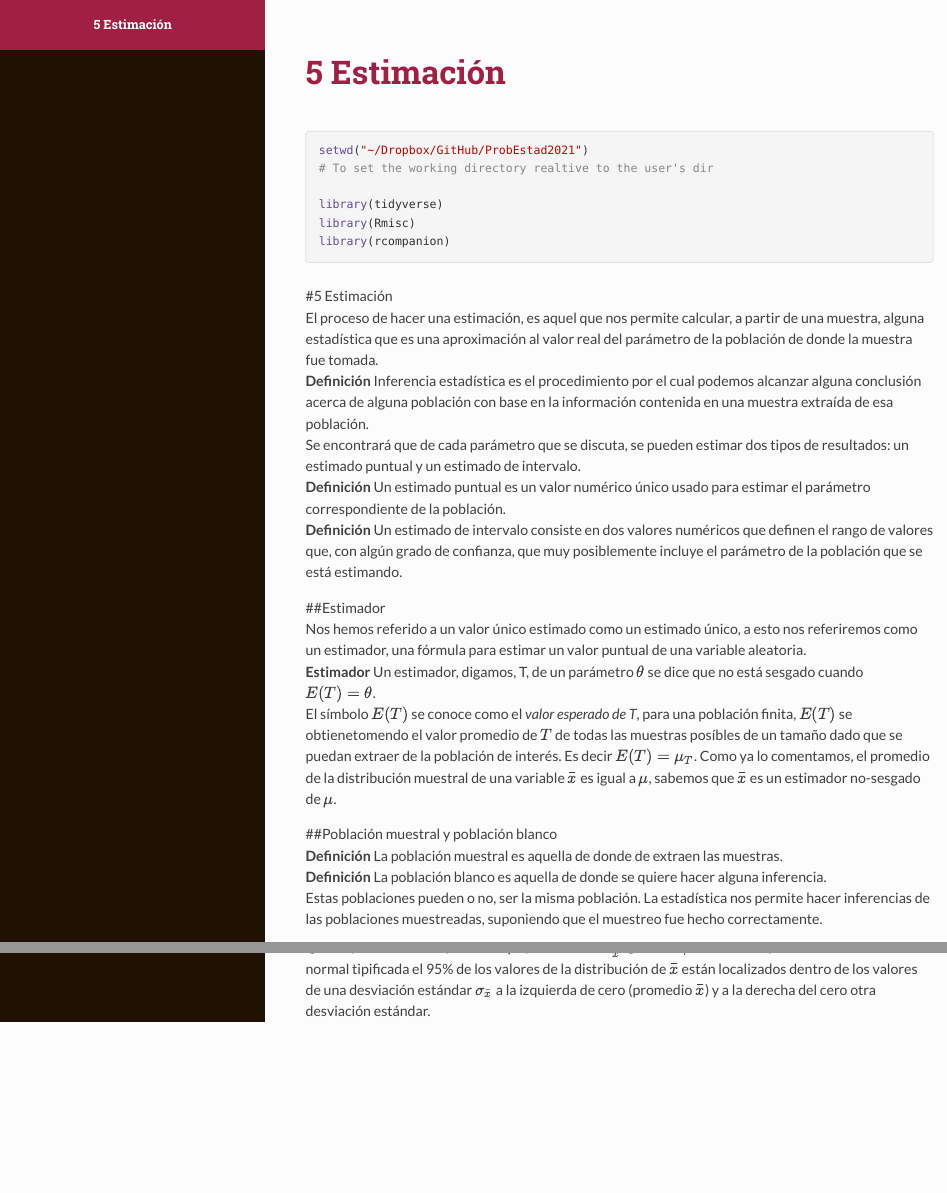
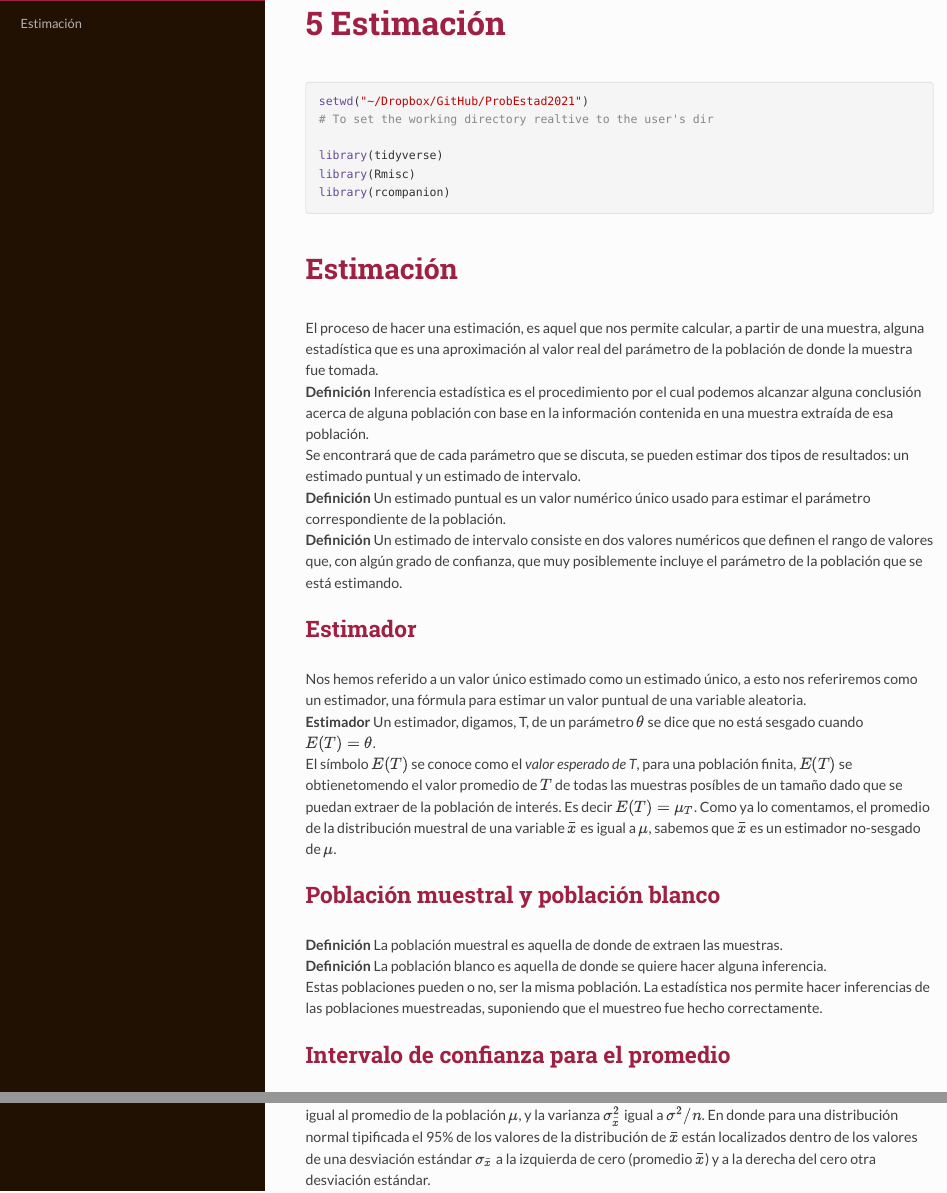
Before and after one commit to vicmat005/ProbEstad2021, an R Markdown document (Estimacion/Estimacion.Rmd): the page in a window 1100 px wide, from 0 px down before the commit and from 60 px down after it, so that both start at the same text, and a second part further down, joined at a grey line. The pictures show the output file Estimacion/Estimacion.html that the author committed with the source, opened offline; long lines of code are wrapped.

Commit message:
Titles correction

````diff
--- a/Estimacion/Estimacion.Rmd
+++ b/Estimacion/Estimacion.Rmd
@@ -32,24 +32,24 @@ library(tidyverse)
 library(Rmisc)
 library(rcompanion)
 ```
-#5 Estimación
+# Estimación
 El proceso de hacer una estimación, es aquel que nos permite calcular, a partir de una muestra, alguna estadística que es una aproximación al valor real del parámetro de la población de donde la muestra fue tomada.
 **Definición** Inferencia estadística es el procedimiento por el cual podemos alcanzar alguna conclusión acerca de alguna población con base en la información contenida en una muestra extraída de esa población.
 Se encontrará que de cada parámetro que se discuta, se pueden estimar dos tipos de resultados: un estimado puntual y un estimado de intervalo.
 **Definición** Un estimado puntual es un valor numérico único usado para estimar el parámetro correspondiente de la población.
 **Definición** Un estimado de intervalo consiste en dos valores numéricos que definen el rango de valores que, con algún grado de confianza, que muy posiblemente incluye el parámetro de la población que se está estimando.
 
-##Estimador
+## Estimador
 Nos hemos referido a un valor único estimado como un estimado único, a esto nos referiremos como un estimador,  una fórmula para estimar un valor puntual de una variable aleatoria.
 **Estimador** Un estimador, digamos, T, de un parámetro $\theta$ se dice que no está sesgado cuando $E(T)=\theta$.
 El símbolo $E(T)$ se conoce como el *valor esperado de T*, para una población finita, $E(T)$ se obtienetomendo el valor promedio de $T$ de todas las muestras posíbles de un tamaño dado que se puedan extraer de la población de interés. Es decir $E(T) = \mu_T$.  Como ya lo comentamos, el promedio de la distribución muestral de una variable $\bar{x}$ es igual a $\mu$, sabemos que $\bar{x}$ es un estimador no-sesgado de $\mu$.
 
-##Población muestral y población blanco
+## Población muestral y población blanco
 **Definición** La población muestral es aquella de donde de extraen las muestras.
 **Definición** La población blanco es aquella de donde se quiere hacer alguna inferencia.
 Estas poblaciones pueden o no, ser la misma población. La estadística nos permite hacer inferencias de las poblaciones muestreadas, suponiendo que el muestreo fue hecho correctamente.
 
-##Intervalo de confianza para el promedio
+## Intervalo de confianza para el promedio
 En el tema anterior usamos el hecho de que una distribución normal tipificada es aquella con promedio $\mu=0$ y desviación estándar $\sigma = 1$ en donde para una muestra el promedio muestral $\mu_{\bar{x}}$ lo tomamos igual al promedio de la población $\mu$, y la varianza $\sigma_{\bar{x}}^2$ igual a $\sigma^2/n$. En donde para una distribución normal tipificada el 95% de los valores de la distribución de $\bar{x}$ están localizados dentro de los valores de una desviación estándar $\sigma_{\bar{x}}$ a la izquierda de cero (promedio $\bar{x}$) y a la derecha del cero otra desviación estándar.
 
 ```{r}
````
Also changed, not shown: Estimacion/Estimacion.html, Estimacion/Estimacion.Rmd (6 more changed lines).
